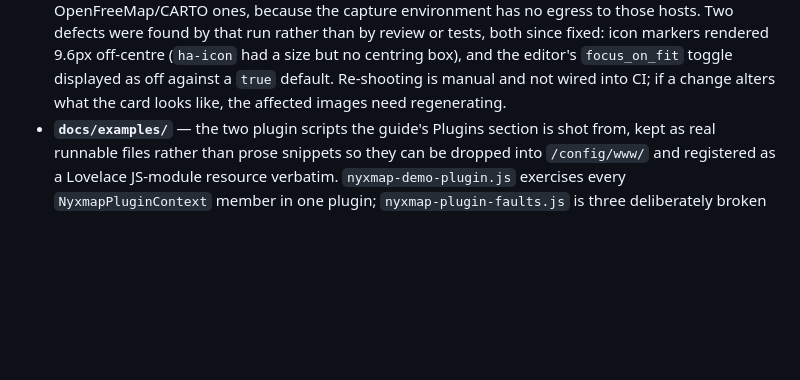
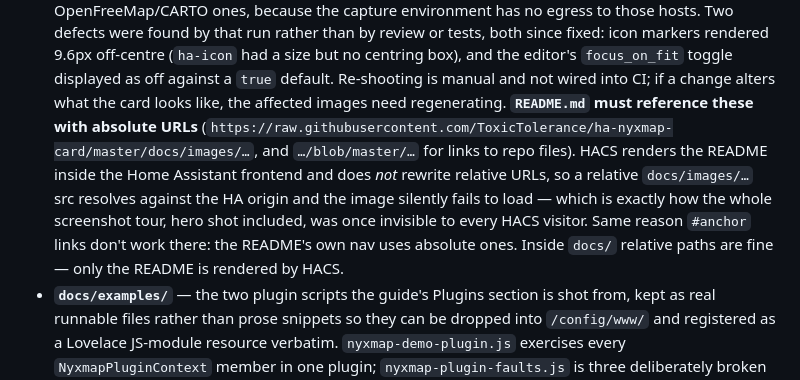
Before and after one commit to ToxicTolerance/ha-nyxmap-card, a Markdown page: CLAUDE.md, the part around the change. Drawn GitHub-style; blank space fills up the shorter version.

```diff
--- a/CLAUDE.md
+++ b/CLAUDE.md
@@ -171,6 +171,14 @@ intentional — it keeps the fork diffable against the upstream project's module
   off-centre (`ha-icon` had a size but no centring box), and the editor's `focus_on_fit`
   toggle displayed as off against a `true` default. Re-shooting is manual and not wired into
   CI; if a change alters what the card looks like, the affected images need regenerating.
+  **`README.md` must reference these with absolute URLs**
+  (`https://raw.githubusercontent.com/ToxicTolerance/ha-nyxmap-card/master/docs/images/…`,
+  and `…/blob/master/…` for links to repo files). HACS renders the README inside the Home
+  Assistant frontend and does *not* rewrite relative URLs, so a relative `docs/images/…` src
+  resolves against the HA origin and the image silently fails to load — which is exactly how
+  the whole screenshot tour, hero shot included, was once invisible to every HACS visitor.
+  Same reason `#anchor` links don't work there: the README's own nav uses absolute
+  ones. Inside `docs/` relative paths are fine — only the README is rendered by HACS.
 - **`docs/examples/`** — the two plugin scripts the guide's Plugins section is shot from,
   kept as real runnable files rather than prose snippets so they can be dropped into
   `/config/www/` and registered as a Lovelace JS-module resource verbatim.
```
Also changed, not shown: CHANGELOG.md (+13 -0 lines), README.md (+37 -37 lines).
